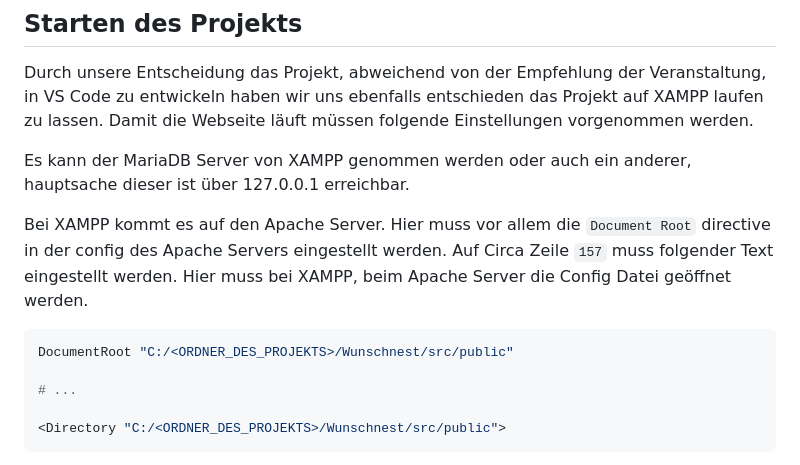
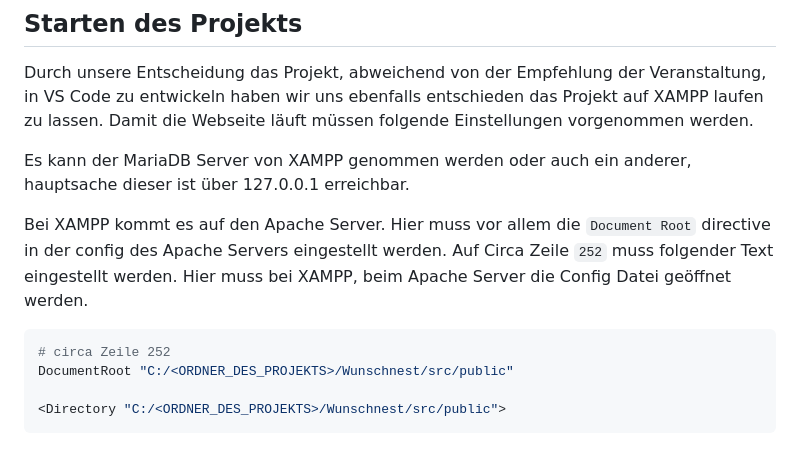
Before and after one commit to justMeTimothyG/WiSe-24_25-Grundzuege-der-Wirtschaftsinformatik-Wunschnest, a Markdown page: README.md, the part around the change. Rendered like a GitHub page.

Commit message:
ampassungen abgabe

````diff
--- a/README.md
+++ b/README.md
@@ -30,12 +30,11 @@ Durch unsere Entscheidung das Projekt, abweichend von der Empfehlung der Veranst
 Es kann der MariaDB Server von XAMPP genommen werden oder auch ein anderer, hauptsache dieser ist über 127.0.0.1 erreichbar.
 
 Bei XAMPP kommt es auf den Apache Server. Hier muss vor allem die `Document Root` directive in der config des Apache Servers eingestellt werden.
-Auf Circa Zeile `157` muss folgender Text eingestellt werden. Hier muss bei XAMPP, beim Apache Server die Config Datei geöffnet werden.
+Auf Circa Zeile `252` muss folgender Text eingestellt werden. Hier muss bei XAMPP, beim Apache Server die Config Datei geöffnet werden.
 
 ```nginx
+# circa Zeile 252
 DocumentRoot "C:/<ORDNER_DES_PROJEKTS>/Wunschnest/src/public"
-
-# ...
 
 <Directory "C:/<ORDNER_DES_PROJEKTS>/Wunschnest/src/public">
 ```
````
